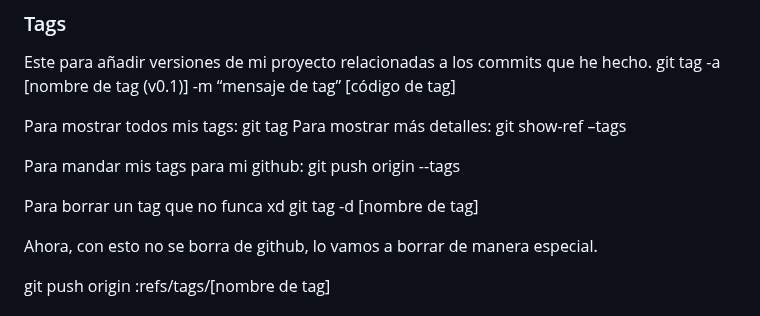
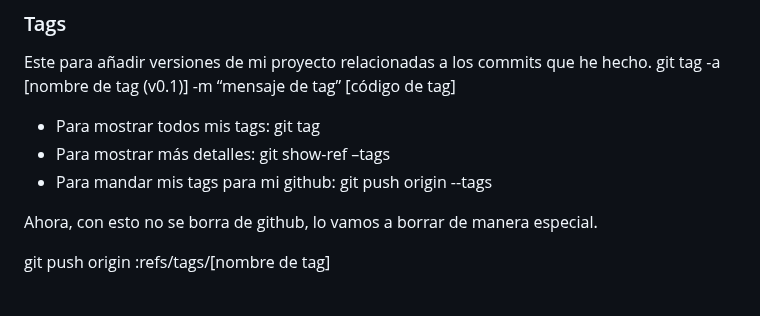
Before and after one commit to trejazmine/Frontend-Training, a Markdown page: 3_Version Control/README.md, the part around the change. Drawn GitHub-style.

```diff
--- a/3_Version Control/README.md
+++ b/3_Version Control/README.md
@@ -234,16 +234,9 @@ alias arbolito="git log --all --graph --decorate --oneline" ESTO ES PARA COLOCAR
 Este para añadir versiones de mi proyecto relacionadas a los commits que he hecho.
 git tag -a [nombre de tag (v0.1)] -m “mensaje de tag” [código de tag]
 
-Para mostrar todos mis tags:
-git tag
-Para mostrar más detalles:
-git show-ref –tags
-
-Para mandar mis tags para mi github:
-git push origin --tags
-
-Para borrar un tag que no funca xd
-git tag -d [nombre de tag]
+- Para mostrar todos mis tags: git tag
+- Para mostrar más detalles: git show-ref –tags
+- Para mandar mis tags para mi github: git push origin --tags
 
 Ahora, con esto no se borra de github, lo vamos a borrar de manera especial.
 
```
